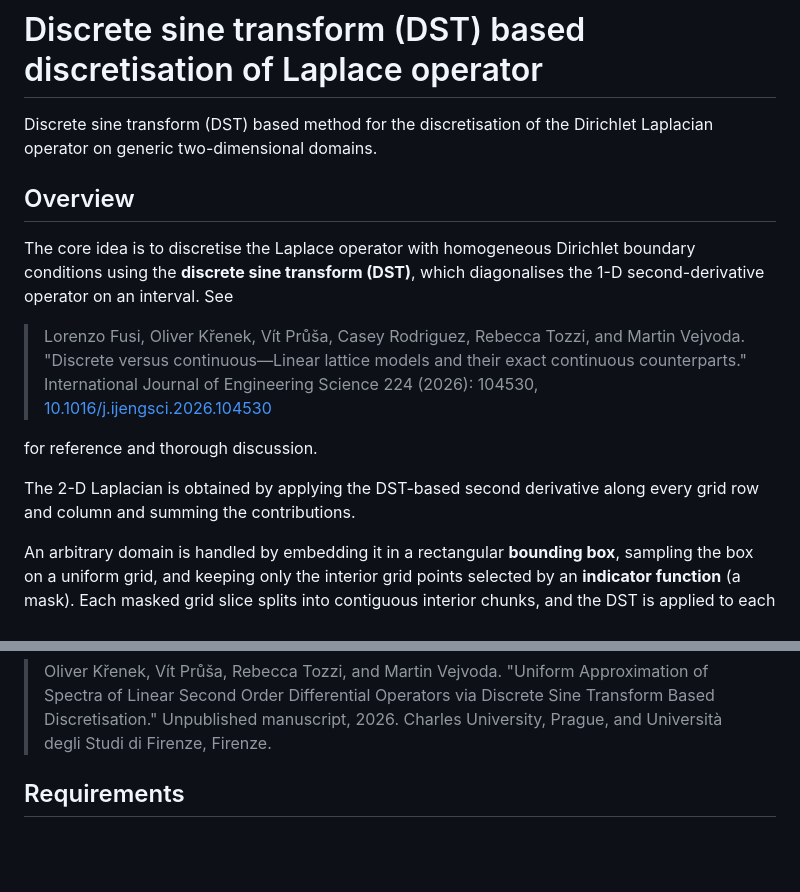
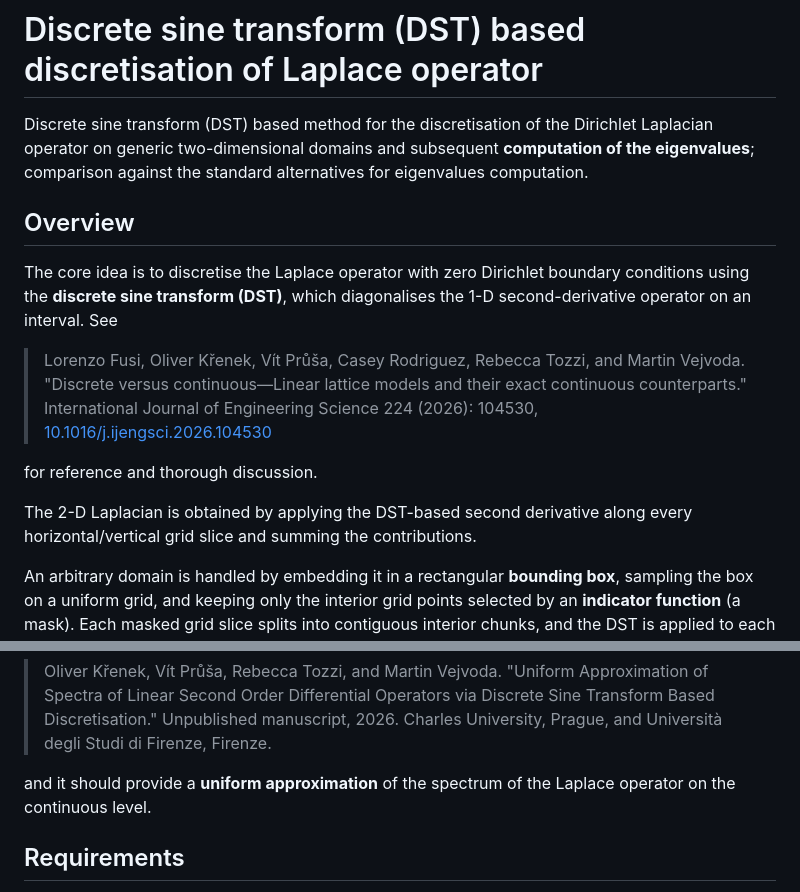
Before and after one commit to vitprusa/eigenvalues-plane-matlab, a Markdown page: README.md, 2 parts joined by grey strips. Drawn GitHub-style; blank space fills up the shorter version.

Commit message:
Better README.

```diff
--- a/README.md
+++ b/README.md
@@ -1,10 +1,10 @@
 # Discrete sine transform (DST) based discretisation of Laplace operator
 
-Discrete sine transform (DST) based method for the discretisation of the Dirichlet Laplacian operator on generic two-dimensional domains.
+Discrete sine transform (DST) based method for the discretisation of the Dirichlet Laplacian operator on generic two-dimensional domains and subsequent **computation of the eigenvalues**; comparison against the standard alternatives for eigenvalues computation.
 
 ## Overview
 
-The core idea is to discretise the Laplace operator with homogeneous
+The core idea is to discretise the Laplace operator with zero
 Dirichlet boundary conditions using the **discrete sine transform (DST)**,
 which diagonalises the 1-D second-derivative operator on an interval. See
 
@@ -12,9 +12,8 @@ which diagonalises the 1-D second-derivative operator on an interval. See
 
 for reference and thorough discussion.
 
-
 The 2-D Laplacian is obtained by applying the DST-based second derivative along
-every grid row and column and summing the contributions.
+every horizontal/vertical grid slice and summing the contributions.
 
 An arbitrary domain is handled by embedding it in a rectangular **bounding
 box**, sampling the box on a uniform grid, and keeping only the interior grid
@@ -33,6 +32,8 @@ DST results.
 The method is thoroughly discussed in manuscript
 
 > Oliver Křenek, Vít Průša, Rebecca Tozzi, and Martin Vejvoda. "Uniform Approximation of Spectra of Linear Second Order Differential Operators via Discrete Sine Transform Based Discretisation." Unpublished manuscript, 2026. Charles University, Prague, and Università degli Studi di Firenze, Firenze.
+
+and it should provide a **uniform approximation** of the spectrum of the Laplace operator on the continuous level.
 
 ## Requirements
 
```
